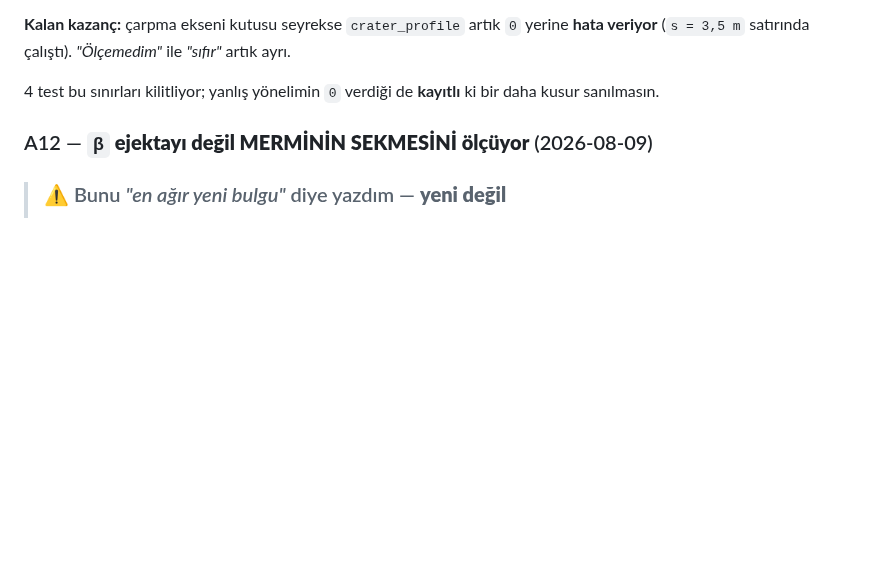
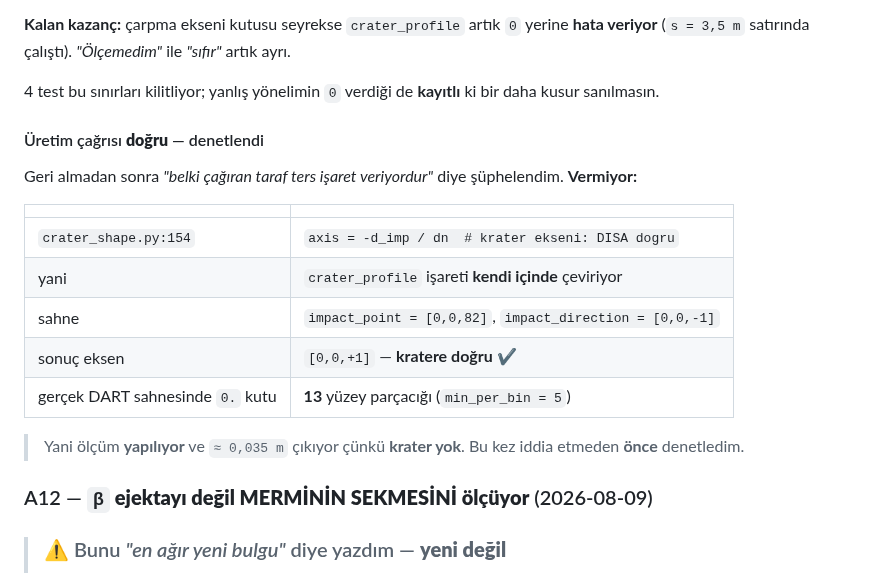
Before and after one commit to Yagiz-D-Ekrem-Dolar/dart-rift, a Markdown page: docs/FAZ4-SIKINTI-RAPORU.md, the part around the change. Rendered like a GitHub page; blank space fills up the shorter version.

Commit message:
Denetim: uretim cagrisi DOGRU -- suphelendim, iddia etmeden once baktim
Geri almadan sonra "belki cagiran taraf ters isaret veriyordur" diye
suphelendim. VERMIYOR:

  crater_shape.py:154  axis = -d_imp / dn   # krater ekseni: DISA dogru
  yani crater_profile isareti KENDI ICINDE ceviriyor.

  sahne: impact_point = [0,0,82], impact_direction = [0,0,-1]
  sonuc eksen = [0,0,+1] -- KRATERE DOGRU. Dogru.

  Gercek DART sahnesinde 0. kutuda 13 yuzey parcacigi var
  (min_per_bin = 5), yani olcum YAPILIYOR.

Sonuc: ~0.035 m cikiyor cunku KRATER YOK. A11'in ilk okuyusu dogruydu.

Bu kez iddia etmeden ONCE denetledim -- bir onceki turda tam tersini
yapip yanlis bir kusur raporlamistim.

Co-Authored-By: Claude Opus 5 <noreply@anthropic.com>

```diff
--- a/docs/FAZ4-SIKINTI-RAPORU.md
+++ b/docs/FAZ4-SIKINTI-RAPORU.md
@@ -364,6 +364,22 @@ ile *"sıfır"* artık ayrı.
 
 4 test bu sınırları kilitliyor; yanlış yönelimin `0` verdiği de
 **kayıtlı** ki bir daha kusur sanılmasın.
+
+#### Üretim çağrısı **doğru** — denetlendi
+
+Geri almadan sonra *"belki çağıran taraf ters işaret veriyordur"* diye
+şüphelendim. **Vermiyor:**
+
+| | |
+|---|---|
+| `crater_shape.py:154` | `axis = -d_imp / dn  # krater ekseni: DISA dogru` |
+| yani | `crater_profile` işareti **kendi içinde** çeviriyor |
+| sahne | `impact_point = [0,0,82]`, `impact_direction = [0,0,-1]` |
+| sonuç eksen | `[0,0,+1]` — **kratere doğru** ✔ |
+| gerçek DART sahnesinde `0.` kutu | **13** yüzey parçacığı (`min_per_bin = 5`) |
+
+> Yani ölçüm **yapılıyor** ve `≈ 0,035 m` çıkıyor çünkü **krater yok**.
+> Bu kez iddia etmeden **önce** denetledim.
 
 ### A12 — **`β` ejektayı değil MERMİNİN SEKMESİNİ ölçüyor** (2026-08-09)
 
```
